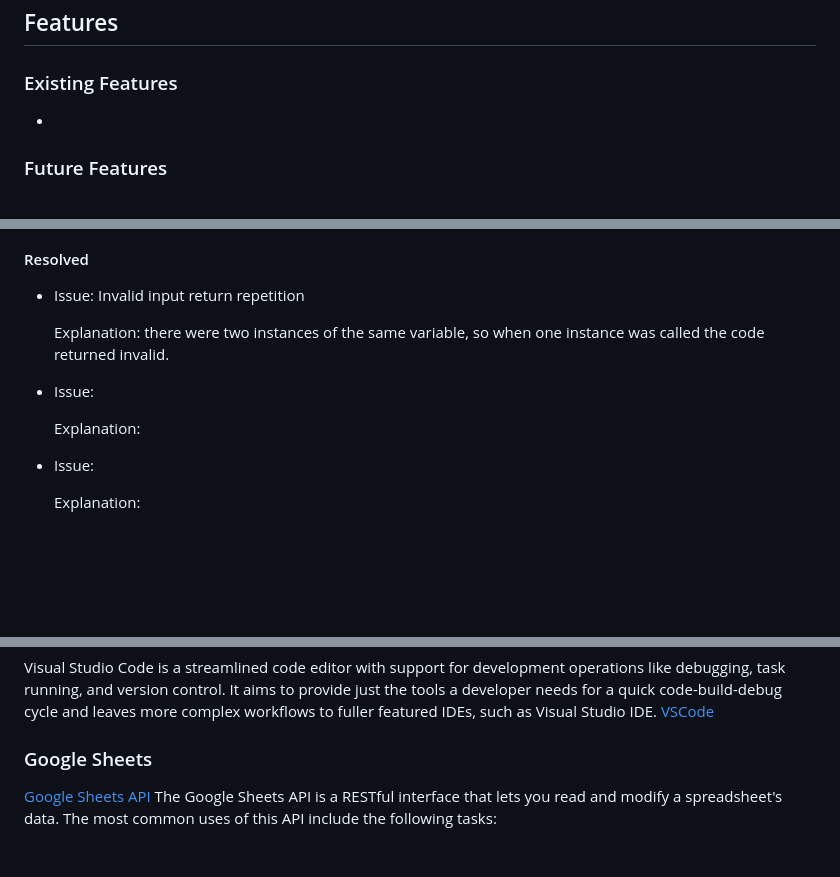
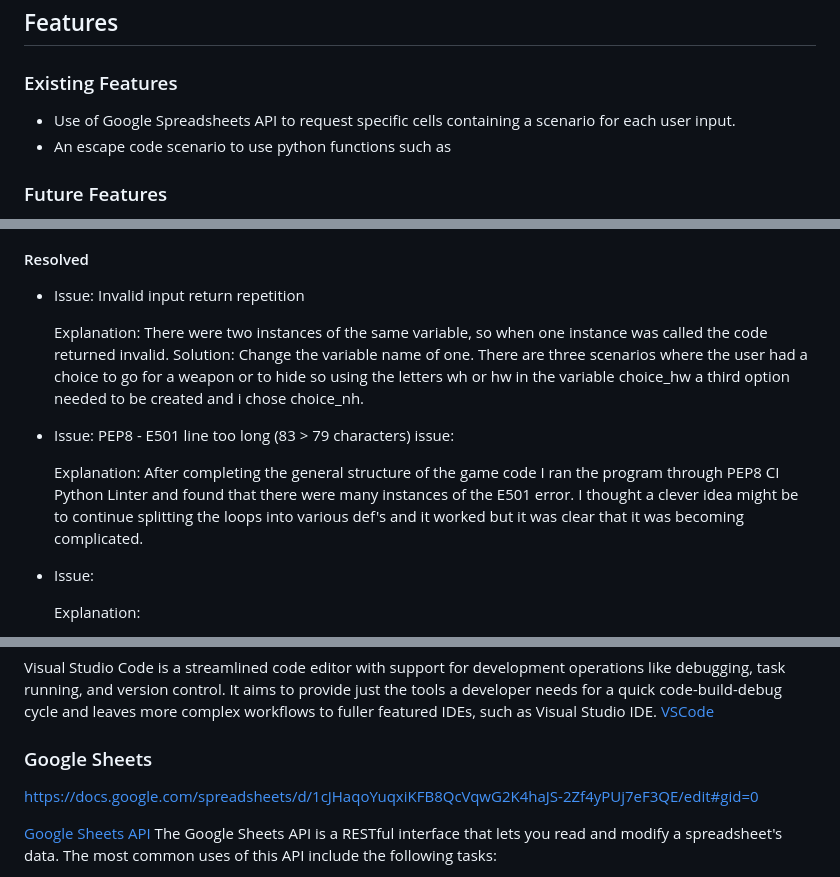
Before and after one commit to Markyjay/adventureproject3, a Markdown page: README.md, 3 parts joined by grey strips. Drawn GitHub-style; blank space fills up the shorter version.

Commit message:
Add some bugs and issues to the readme

```diff
--- a/README.md
+++ b/README.md
@@ -125,7 +125,8 @@ The story developed from this escape room concept.
 
 ### Existing Features
 
-*
+* Use of Google Spreadsheets API to request specific cells containing a scenario for each user input.
+* An escape code scenario to use python functions such as
 
 ### Future Features
 
@@ -186,13 +187,15 @@ late into my project that each spreadsheet created by a user has a limited numbe
 
 * Issue: Invalid input return repetition
 
-    Explanation: there were two instances of the same variable, so when one instance was called the code returned invalid.
+    Explanation: There were two instances of the same variable, so when one instance was called the code returned invalid.
+    Solution: Change the variable name of one. There are three scenarios where the user had a choice to go for a weapon
+    or to hide so using the letters wh or hw in the variable choice_hw a third option needed to be created and i chose choice_nh.
 
+* Issue: PEP8 - E501 line too long (83 > 79 characters) issue:
 
-* Issue:
-
-    Explanation:
-
+    Explanation: After completing the general structure of the game code I ran the program through PEP8 CI Python Linter and found that
+    there were many instances of the E501 error. I thought a clever idea might be to continue splitting the loops into various def's
+    and it worked but it was clear that it was becoming complicated.
 
 
 * Issue:
@@ -237,6 +240,8 @@ Visual Studio Code is a streamlined code editor with support for development ope
 It aims to provide just the tools a developer needs for a quick code-build-debug cycle and leaves more complex workflows to fuller featured IDEs, such as Visual Studio IDE.
 [VSCode](https://code.visualstudio.com/)
 ### Google Sheets
+
+https://docs.google.com/spreadsheets/d/1cJHaqoYuqxiKFB8QcVqwG2K4haJS-2Zf4yPUj7eF3QE/edit#gid=0
 
 [Google Sheets API](https://console.cloud.google.com/marketplace/browse?filter=partner:Google%20Enterprise%20API&project=adventureproject3)
 The Google Sheets API is a RESTful interface that lets you read and modify a spreadsheet's data. The most common uses of this API include the following tasks:
```
